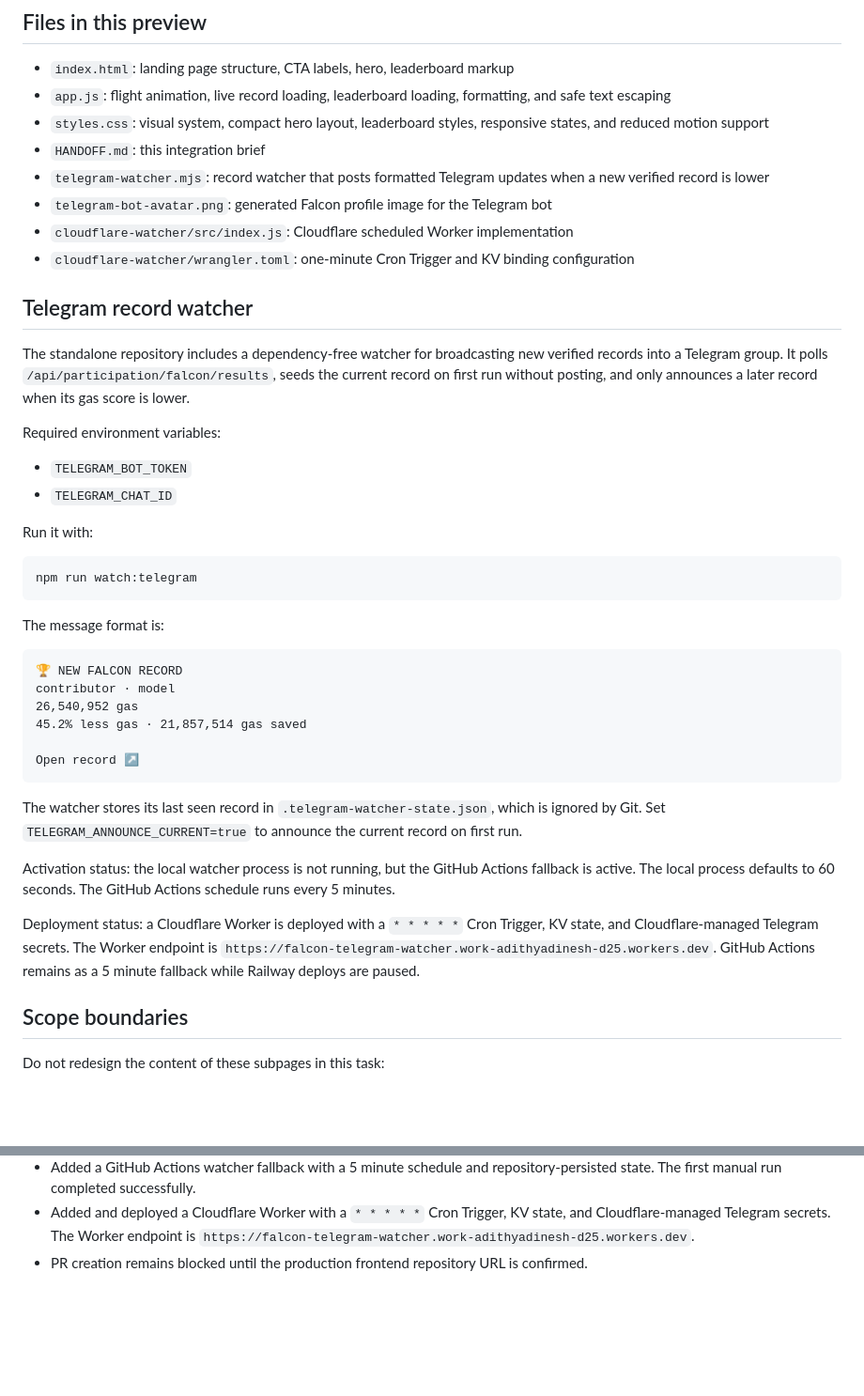
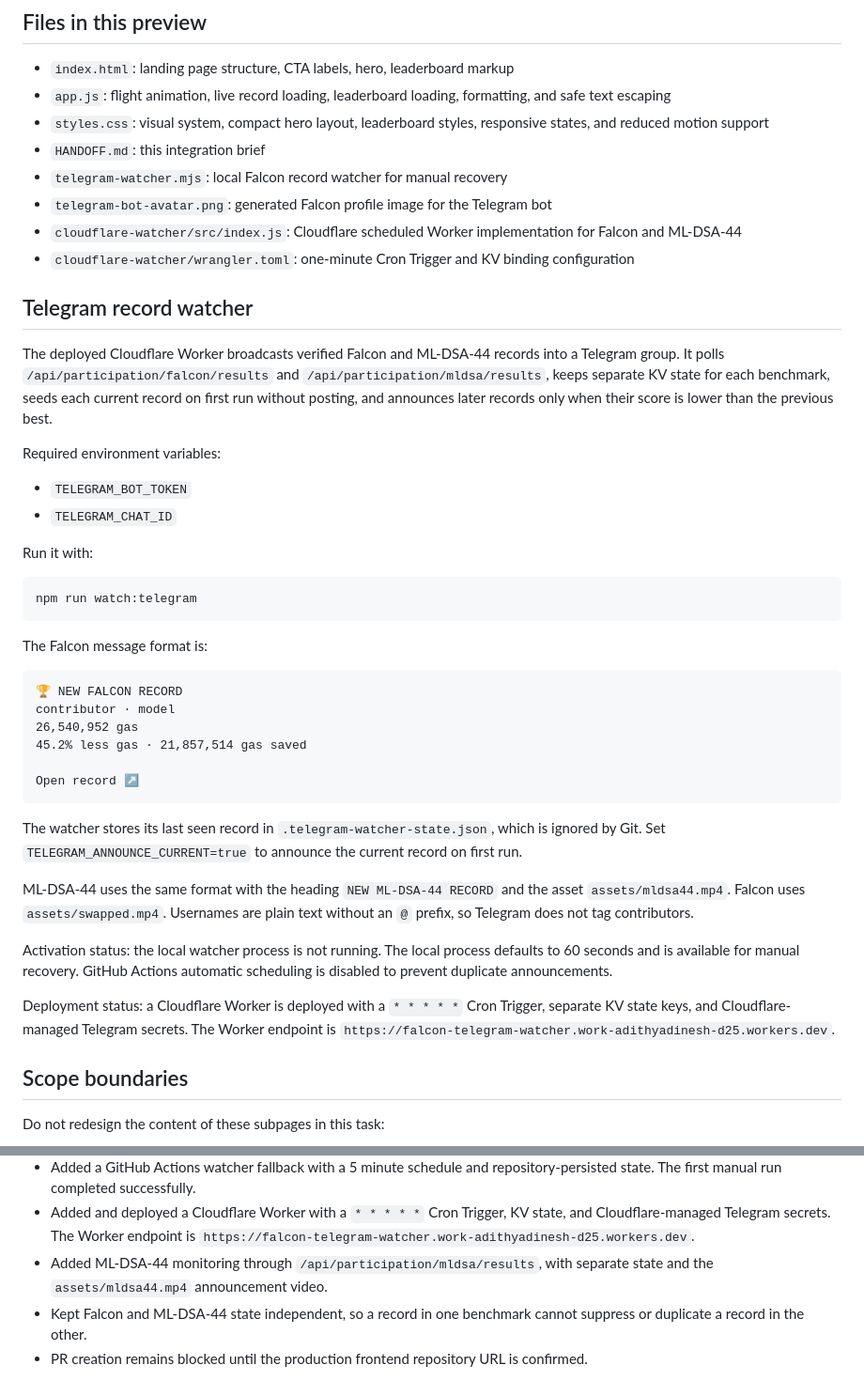
Before and after one commit to RealAdii/falcon-frontend-preview, a Markdown page: HANDOFF.md, 2 parts joined by grey strips. Shown at 94% size. Rendered like a GitHub page; blank space fills up the shorter version.

Commit message:
Document ML-DSA-44 watcher

````diff
--- a/HANDOFF.md
+++ b/HANDOFF.md
@@ -134,14 +134,14 @@ Do not copy Yukon branding, data, or unrelated terminology.
 - `app.js`: flight animation, live record loading, leaderboard loading, formatting, and safe text escaping
 - `styles.css`: visual system, compact hero layout, leaderboard styles, responsive states, and reduced motion support
 - `HANDOFF.md`: this integration brief
-- `telegram-watcher.mjs`: record watcher that posts formatted Telegram updates when a new verified record is lower
+- `telegram-watcher.mjs`: local Falcon record watcher for manual recovery
 - `telegram-bot-avatar.png`: generated Falcon profile image for the Telegram bot
-- `cloudflare-watcher/src/index.js`: Cloudflare scheduled Worker implementation
+- `cloudflare-watcher/src/index.js`: Cloudflare scheduled Worker implementation for Falcon and ML-DSA-44
 - `cloudflare-watcher/wrangler.toml`: one-minute Cron Trigger and KV binding configuration
 
 ## Telegram record watcher
 
-The standalone repository includes a dependency-free watcher for broadcasting new verified records into a Telegram group. It polls `/api/participation/falcon/results`, seeds the current record on first run without posting, and only announces a later record when its gas score is lower.
+The deployed Cloudflare Worker broadcasts verified Falcon and ML-DSA-44 records into a Telegram group. It polls `/api/participation/falcon/results` and `/api/participation/mldsa/results`, keeps separate KV state for each benchmark, seeds each current record on first run without posting, and announces later records only when their score is lower than the previous best.
 
 Required environment variables:
 
@@ -154,7 +154,7 @@ Run it with:
 npm run watch:telegram
 ```
 
-The message format is:
+The Falcon message format is:
 
 ```text
 🏆 NEW FALCON RECORD
@@ -167,9 +167,11 @@ Open record ↗
 
 The watcher stores its last seen record in `.telegram-watcher-state.json`, which is ignored by Git. Set `TELEGRAM_ANNOUNCE_CURRENT=true` to announce the current record on first run.
 
-Activation status: the local watcher process is not running, but the GitHub Actions fallback is active. The local process defaults to 60 seconds. The GitHub Actions schedule runs every 5 minutes.
+ML-DSA-44 uses the same format with the heading `NEW ML-DSA-44 RECORD` and the asset `assets/mldsa44.mp4`. Falcon uses `assets/swapped.mp4`. Usernames are plain text without an `@` prefix, so Telegram does not tag contributors.
 
-Deployment status: a Cloudflare Worker is deployed with a `* * * * *` Cron Trigger, KV state, and Cloudflare-managed Telegram secrets. The Worker endpoint is `https://falcon-telegram-watcher.work-adithyadinesh-d25.workers.dev`. GitHub Actions remains as a 5 minute fallback while Railway deploys are paused.
+Activation status: the local watcher process is not running. The local process defaults to 60 seconds and is available for manual recovery. GitHub Actions automatic scheduling is disabled to prevent duplicate announcements.
+
+Deployment status: a Cloudflare Worker is deployed with a `* * * * *` Cron Trigger, separate KV state keys, and Cloudflare-managed Telegram secrets. The Worker endpoint is `https://falcon-telegram-watcher.work-adithyadinesh-d25.workers.dev`.
 
 ## Scope boundaries
 
@@ -270,4 +272,6 @@ Omar's agents can use this repository as the implementation reference without co
 - Added a high-contrast Falcon Telegram bot avatar optimized for a circular profile crop.
 - Added a GitHub Actions watcher fallback with a 5 minute schedule and repository-persisted state. The first manual run completed successfully.
 - Added and deployed a Cloudflare Worker with a `* * * * *` Cron Trigger, KV state, and Cloudflare-managed Telegram secrets. The Worker endpoint is `https://falcon-telegram-watcher.work-adithyadinesh-d25.workers.dev`.
+- Added ML-DSA-44 monitoring through `/api/participation/mldsa/results`, with separate state and the `assets/mldsa44.mp4` announcement video.
+- Kept Falcon and ML-DSA-44 state independent, so a record in one benchmark cannot suppress or duplicate a record in the other.
 - PR creation remains blocked until the production frontend repository URL is confirmed.
````
